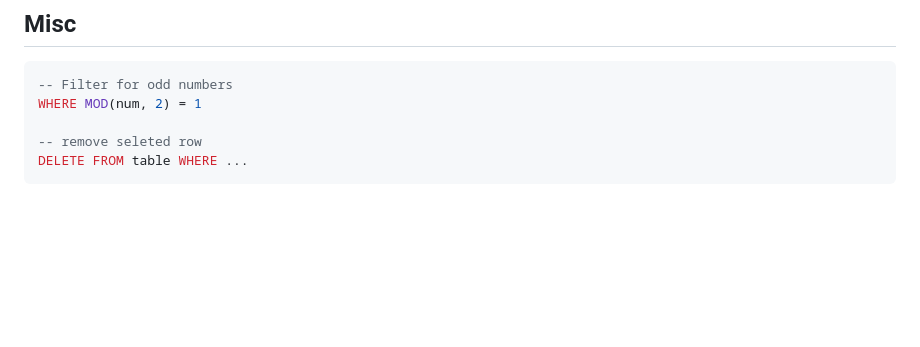
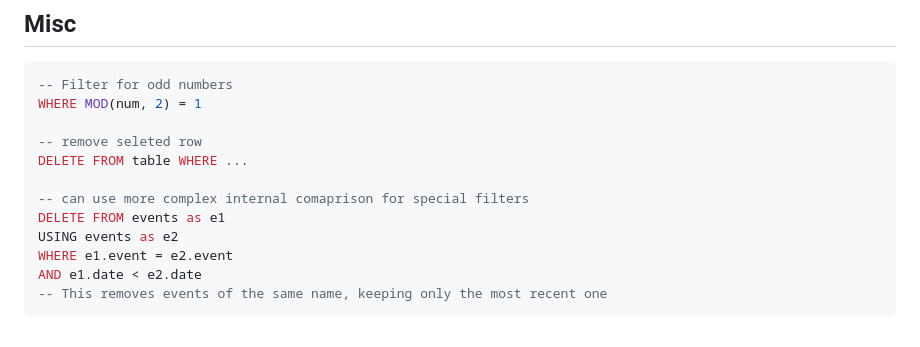
Before and after one commit to JacobBaillie/Data-Science-Guide, a Markdown page: sql.md, the part around the change. Rendered like a GitHub page; blank space fills up the shorter version.

````diff
--- a/sql.md
+++ b/sql.md
@@ -220,4 +220,11 @@ WHERE MOD(num, 2) = 1
 
 -- remove seleted row
 DELETE FROM table WHERE ...
+
+-- can use more complex internal comaprison for special filters
+DELETE FROM events as e1
+USING events as e2
+WHERE e1.event = e2.event
+AND e1.date < e2.date
+-- This removes events of the same name, keeping only the most recent one
 ```
````
